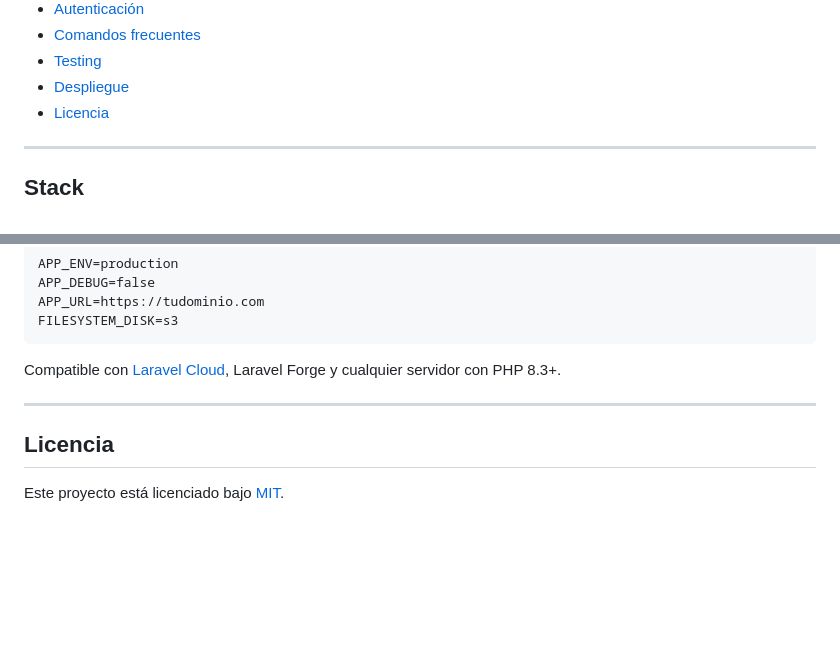
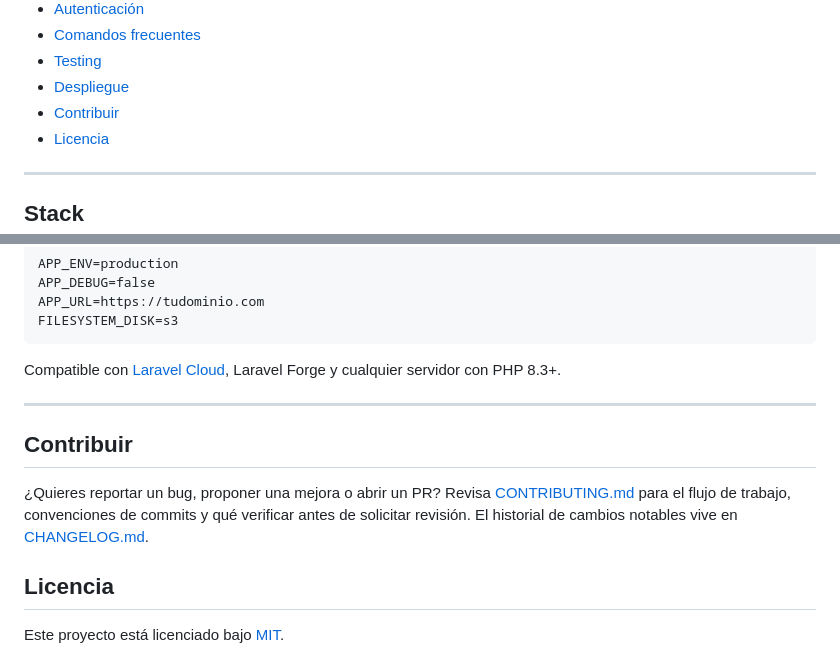
Before and after one commit to danterobles/filament5-starter-kit, a Markdown page: README.md, 2 parts joined by grey strips. Rendered like a GitHub page; blank space fills up the shorter version.

```diff
--- a/README.md
+++ b/README.md
@@ -25,6 +25,7 @@ Boilerplate de desarrollo acelerado para proyectos **Laravel 13** con panel de a
 - [Comandos frecuentes](#comandos-frecuentes)
 - [Testing](#testing)
 - [Despliegue](#despliegue)
+- [Contribuir](#contribuir)
 - [Licencia](#licencia)
 
 ---
@@ -543,6 +544,12 @@ Compatible con [Laravel Cloud](https://cloud.laravel.com/), Laravel Forge y cual
 
 ---
 
+## Contribuir
+
+¿Quieres reportar un bug, proponer una mejora o abrir un PR? Revisa [CONTRIBUTING.md](CONTRIBUTING.md)
+para el flujo de trabajo, convenciones de commits y qué verificar antes de solicitar revisión.
+El historial de cambios notables vive en [CHANGELOG.md](CHANGELOG.md).
+
 ## Licencia
 
 Este proyecto está licenciado bajo [MIT](LICENSE).
```
Also changed, not shown: CHANGELOG.md (added, +155 -0 lines), CONTRIBUTING.md (added, +99 -0 lines).
